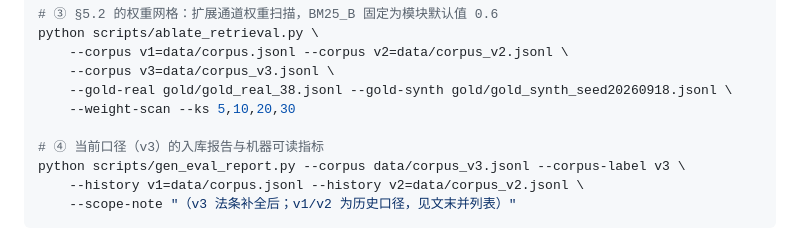
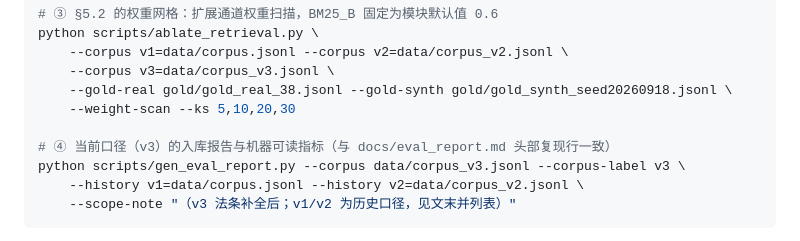
Before and after one commit to 1438388098-glitch/statute-rag, a Markdown page: docs/retrieval-v3-diagnosis.md, the part around the change. Rendered like a GitHub page.

```diff
--- a/docs/retrieval-v3-diagnosis.md
+++ b/docs/retrieval-v3-diagnosis.md
@@ -284,7 +284,7 @@ python scripts/ablate_retrieval.py \
     --gold-real gold/gold_real_38.jsonl --gold-synth gold/gold_synth_seed20260918.jsonl \
     --weight-scan --ks 5,10,20,30
 
-# ④ 当前口径（v3）的入库报告与机器可读指标
+# ④ 当前口径（v3）的入库报告与机器可读指标（与 docs/eval_report.md 头部复现行一致）
 python scripts/gen_eval_report.py --corpus data/corpus_v3.jsonl --corpus-label v3 \
     --history v1=data/corpus.jsonl --history v2=data/corpus_v2.jsonl \
     --scope-note "（v3 法条补全后；v1/v2 为历史口径，见文末并列表）"
```
